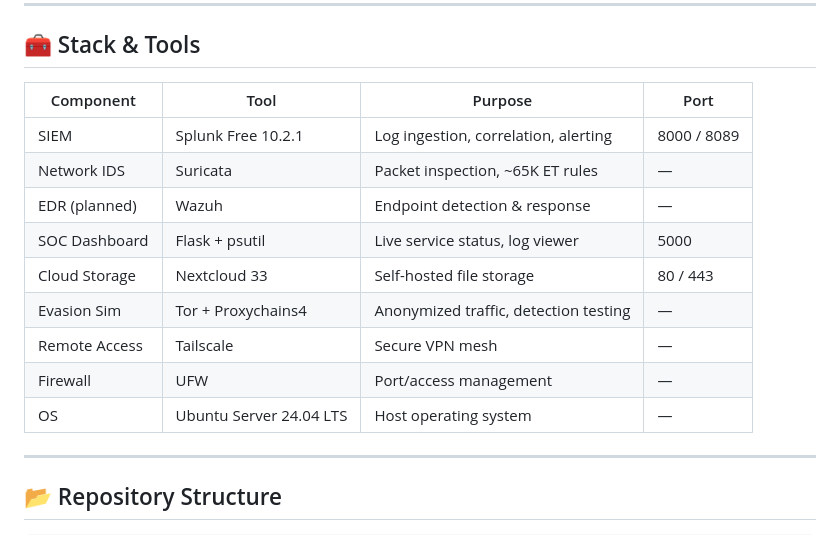
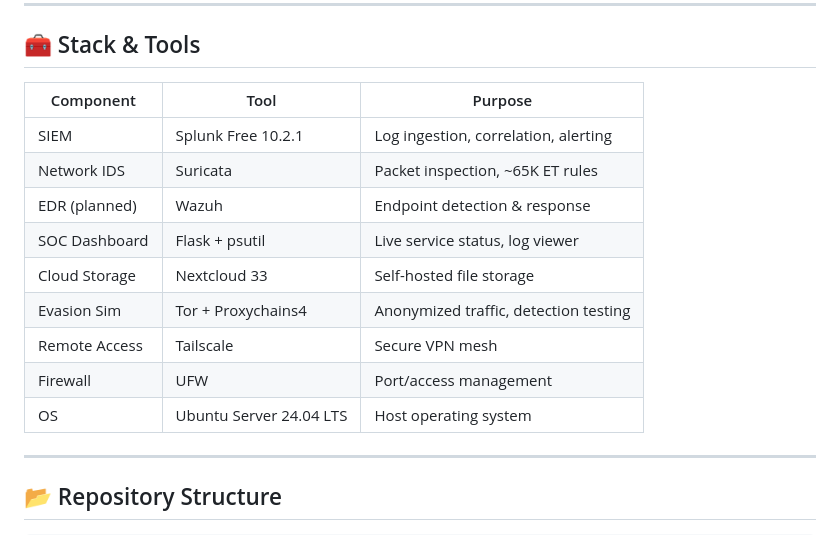
Before and after one commit to Ronitlad411/Home_SOC_Lab, a Markdown page: README.md, the part around the change. Rendered like a GitHub page.

```diff
--- a/README.md
+++ b/README.md
@@ -37,17 +37,17 @@ A personal Security Operations Center (SOC) and cloud infrastructure lab running
 
 ## 🧰 Stack & Tools
 
-| Component | Tool | Purpose | Port |
-|-----------|------|---------|------|
-| SIEM | Splunk Free 10.2.1 | Log ingestion, correlation, alerting | 8000 / 8089 |
-| Network IDS | Suricata | Packet inspection, ~65K ET rules | — |
-| EDR (planned) | Wazuh | Endpoint detection & response | — |
-| SOC Dashboard | Flask + psutil | Live service status, log viewer | 5000 |
-| Cloud Storage | Nextcloud 33 | Self-hosted file storage | 80 / 443 |
-| Evasion Sim | Tor + Proxychains4 | Anonymized traffic, detection testing | — |
-| Remote Access | Tailscale | Secure VPN mesh | — |
-| Firewall | UFW | Port/access management | — |
-| OS | Ubuntu Server 24.04 LTS | Host operating system | — |
+| Component | Tool | Purpose |
+|-----------|------|---------|
+| SIEM | Splunk Free 10.2.1 | Log ingestion, correlation, alerting |
+| Network IDS | Suricata | Packet inspection, ~65K ET rules |
+| EDR (planned) | Wazuh | Endpoint detection & response |
+| SOC Dashboard | Flask + psutil | Live service status, log viewer |
+| Cloud Storage | Nextcloud 33 | Self-hosted file storage |
+| Evasion Sim | Tor + Proxychains4 | Anonymized traffic, detection testing |
+| Remote Access | Tailscale | Secure VPN mesh |
+| Firewall | UFW | Port/access management |
+| OS | Ubuntu Server 24.04 LTS | Host operating system |
 
 ---
 
```
